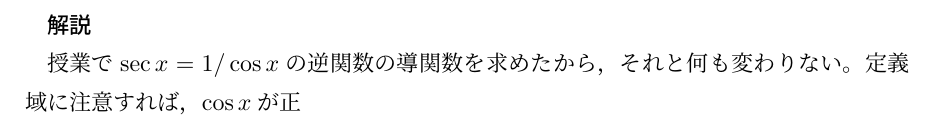
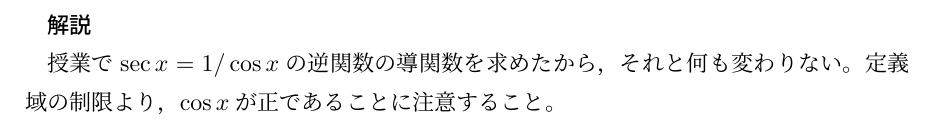
Before and after one commit to 2ginchan/2025s1, a LaTeX document (2025s1math.tex): part of page 6 of 6, cut so that both start at the same text. Compiled offline with pLaTeX and dvipdfmx.

Commit message:
a little bit change

```diff
--- a/2025s1math.tex
+++ b/2025s1math.tex
@@ -283,5 +283,5 @@ $\arctan x$のままでは積分しにくいから，部分積分で微分して
 \newpage
 \textbf{解説}
 
-授業で$\sec x = 1/ \cos x$の逆関数の導関数を求めたから，それと何も変わりない。定義域に注意すれば，$\cos x$が正
+授業で$\sec x = 1/ \cos x$の逆関数の導関数を求めたから，それと何も変わりない。定義域の制限より，$\cos x$が正であることに注意すること。
 \end{document}
```
Also changed, not shown: 2025s1math.pdf (added), 3 other files.
